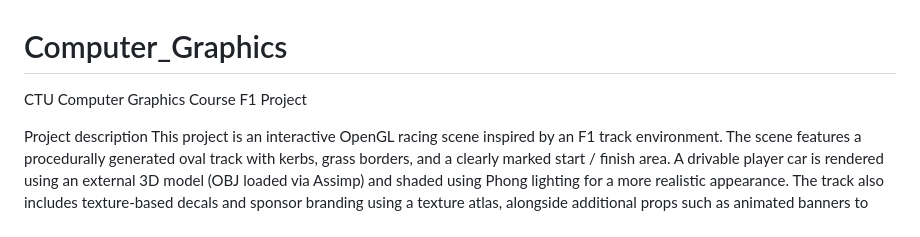
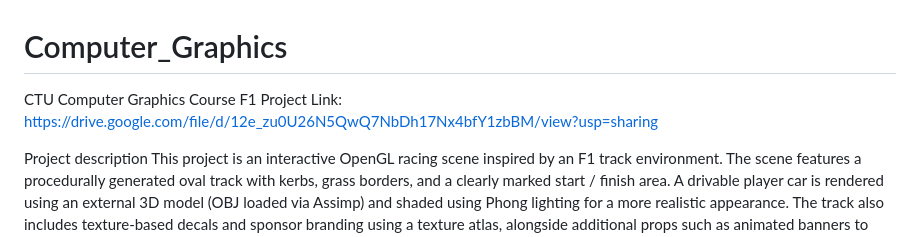
Before and after one commit to Nitecry7/Computer_Graphics, a Markdown page: README.md, the part around the change. GitHub-like rendering.

Commit message:
Add project file link to README
Added a link to the project files on Google Drive.

```diff
--- a/README.md
+++ b/README.md
@@ -1,5 +1,6 @@
 # Computer_Graphics
 CTU Computer Graphics Course F1 Project
+Link: https://drive.google.com/file/d/12e_zu0U26N5QwQ7NbDh17Nx4bfY1zbBM/view?usp=sharing
 
 
 Project description
```
